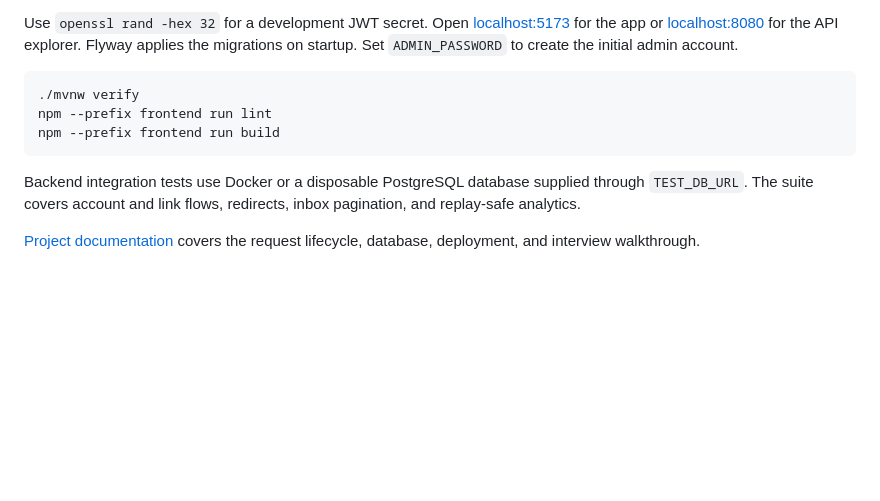
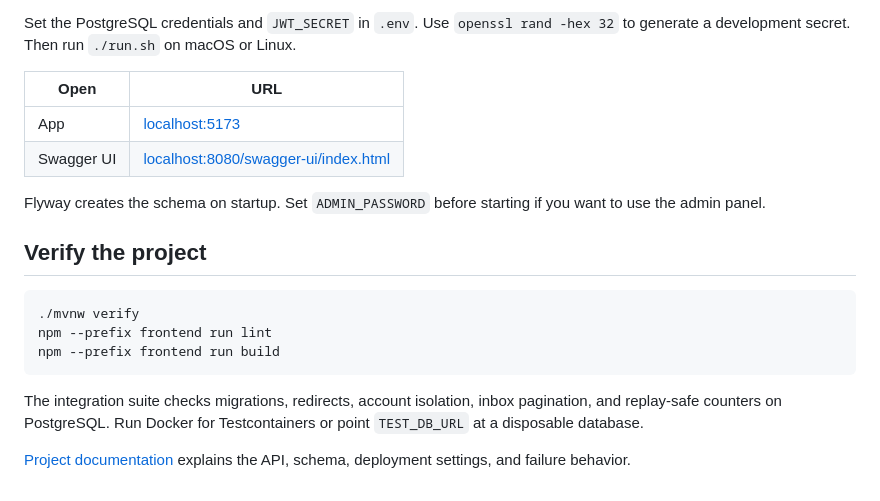
Before and after one commit to adocxwork/linkly, a Markdown page: README.md, the part around one of its changes. GitHub-like rendering; blank space fills up the shorter version.

````diff
--- a/README.md
+++ b/README.md
@@ -43,6 +53,15 @@ npm --prefix frontend ci
 ```
 
-Use `openssl rand -hex 32` for a development JWT secret. Open [localhost:5173](http://localhost:5173) for the app or [localhost:8080](http://localhost:8080/swagger-ui/index.html) for the API explorer. Flyway applies the migrations on startup. Set `ADMIN_PASSWORD` to create the initial admin account.
+Set the PostgreSQL credentials and `JWT_SECRET` in `.env`. Use `openssl rand -hex 32` to generate a development secret. Then run `./run.sh` on macOS or Linux.
+
+| Open | URL |
+| --- | --- |
+| App | [localhost:5173](http://localhost:5173) |
+| Swagger UI | [localhost:8080/swagger-ui/index.html](http://localhost:8080/swagger-ui/index.html) |
+
+Flyway creates the schema on startup. Set `ADMIN_PASSWORD` before starting if you want to use the admin panel.
+
+## Verify the project
 
 ```bash
 ./mvnw verify
@@ -50,6 +69,6 @@ npm --prefix frontend run lint
 npm --prefix frontend run build
 ```
 
-Backend integration tests use Docker or a disposable PostgreSQL database supplied through `TEST_DB_URL`. The suite covers account and link flows, redirects, inbox pagination, and replay-safe analytics.
+The integration suite checks migrations, redirects, account isolation, inbox pagination, and replay-safe counters on PostgreSQL. Run Docker for Testcontainers or point `TEST_DB_URL` at a disposable database.
 
-[Project documentation](PROJECT_DOCUMENTATIONS.md) covers the request lifecycle, database, deployment, and interview walkthrough.
+[Project documentation](PROJECT_DOCUMENTATIONS.md) explains the API, schema, deployment settings, and failure behavior.
````
Also changed, not shown: other parts of README.md (+35 -25 lines), PROJECT_DOCUMENTATIONS.md (+89 -63 lines), assets/linkly-analytics.png (added), 12 other files.
